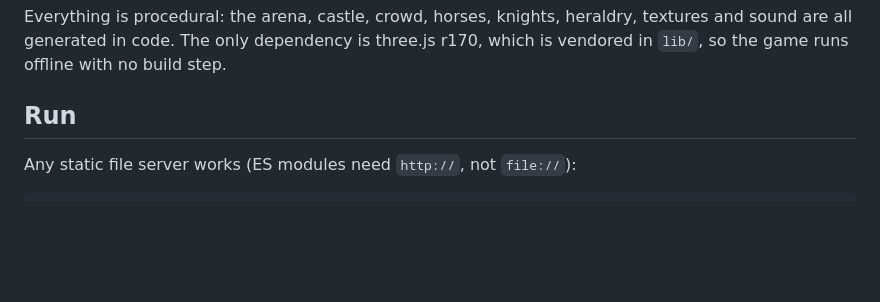
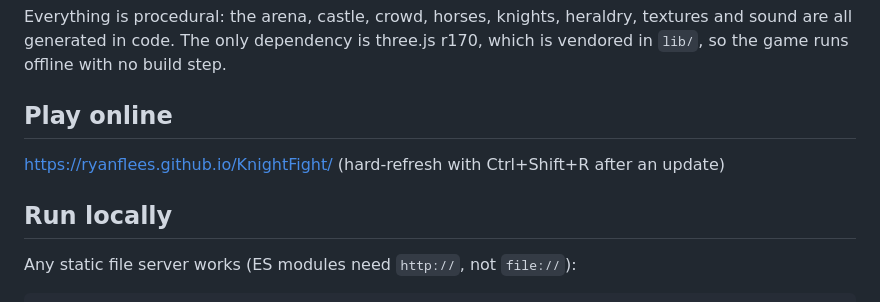
Before and after one commit to ryanflees/KnightFight, a Markdown page: README.md, the part around the change. GitHub-like rendering; blank space fills up the shorter version.

Commit message:
README: link the GitHub Pages build
Co-Authored-By: Claude Opus 5.5 <noreply@anthropic.com>
Claude-Session: https://claude.ai/code/session_01JdP4PAMqoGooN71RJouato

```diff
--- a/README.md
+++ b/README.md
@@ -4,7 +4,11 @@ A 3D medieval jousting game that runs in the browser. You ride as the Grey Falco
 
 Everything is procedural: the arena, castle, crowd, horses, knights, heraldry, textures and sound are all generated in code. The only dependency is three.js r170, which is vendored in `lib/`, so the game runs offline with no build step.
 
-## Run
+## Play online
+
+https://ryanflees.github.io/KnightFight/ (hard-refresh with Ctrl+Shift+R after an update)
+
+## Run locally
 
 Any static file server works (ES modules need `http://`, not `file://`):
 
```
